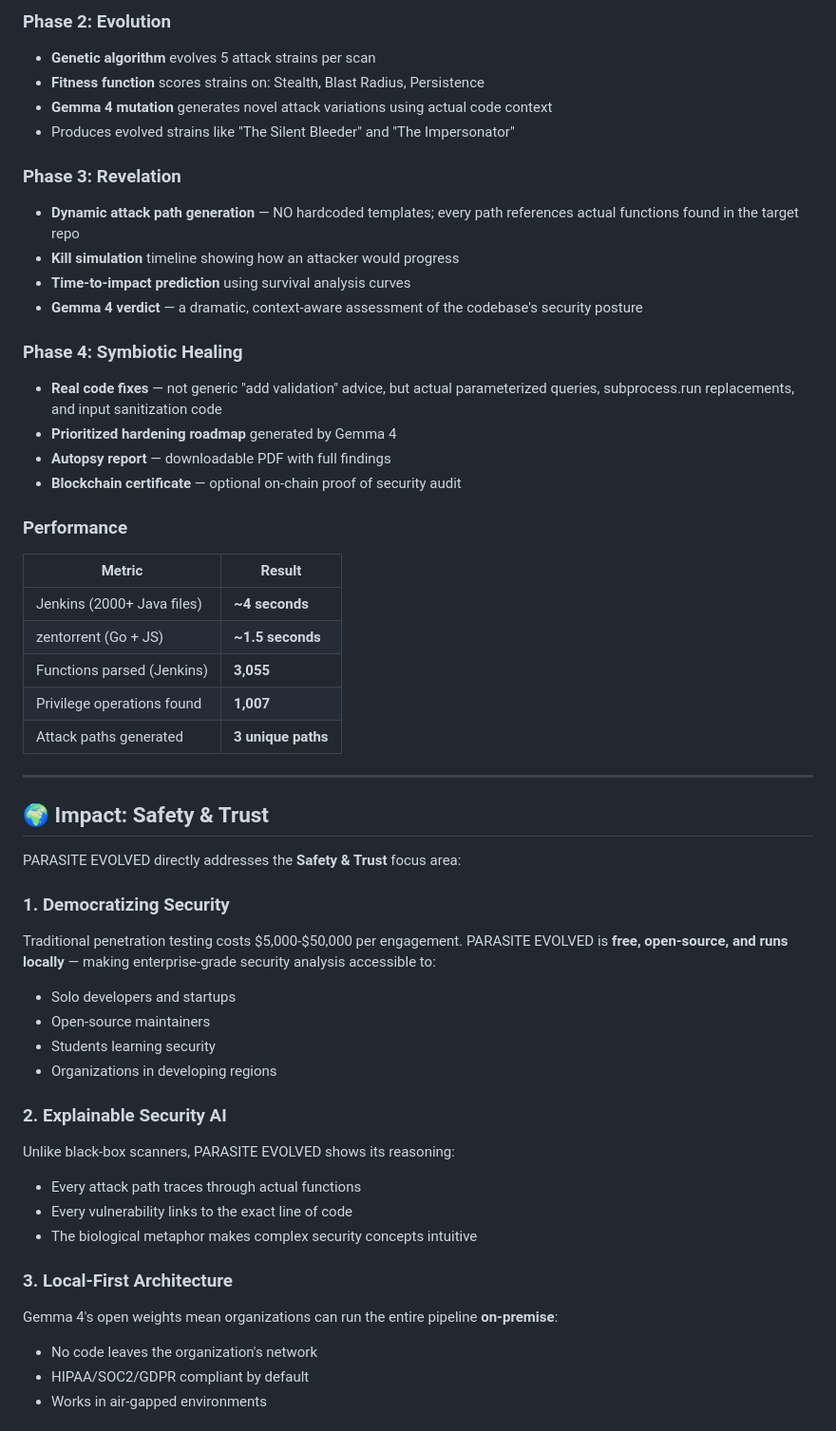
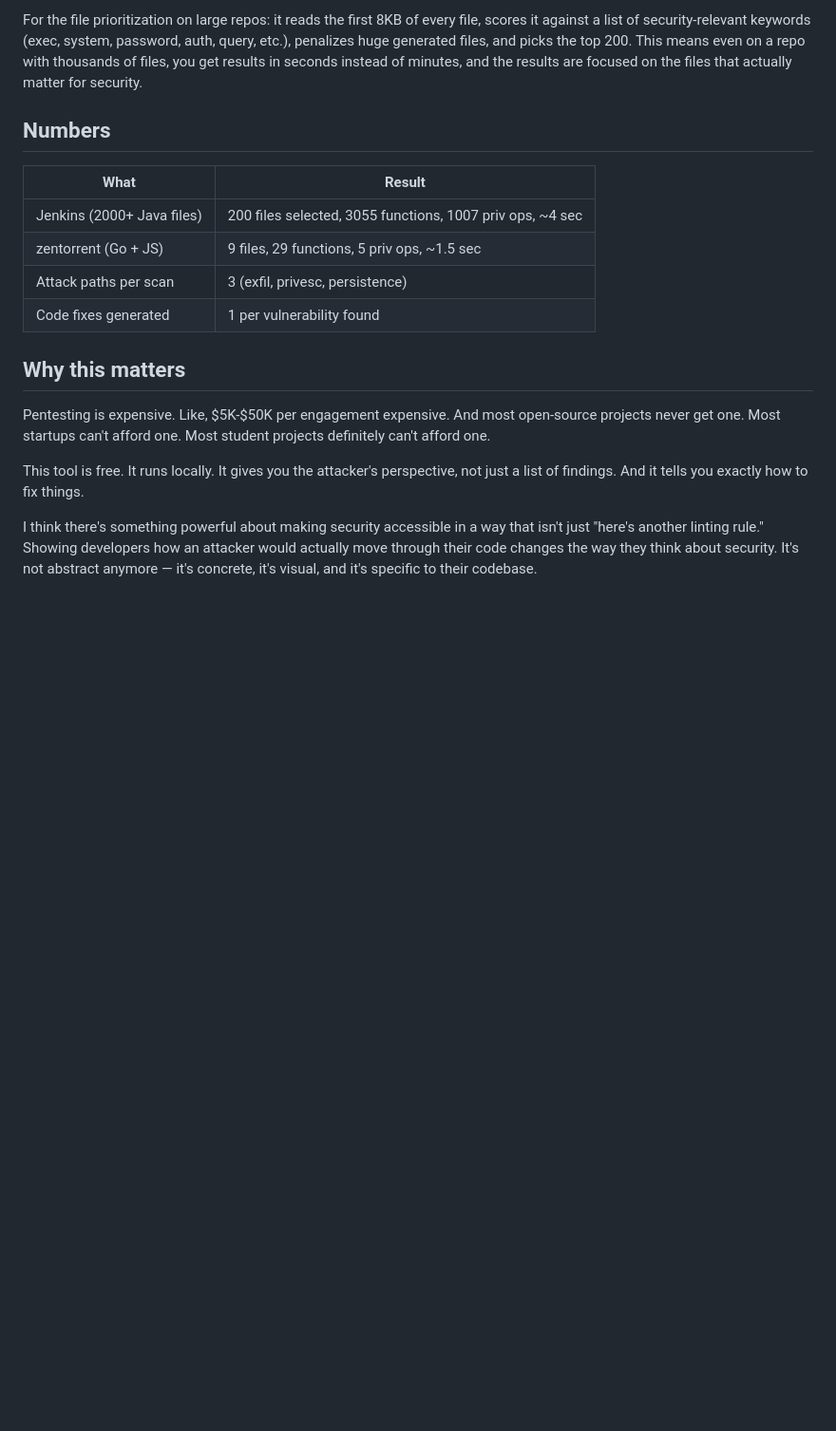
Before and after one commit to subwaycookiecrunch/Google-Gemma-Project, a Markdown page: KAGGLE_SUBMISSION.md, the part around one of its changes. Shown at 95% size. Drawn GitHub-style; blank space fills up the shorter version.

```diff
--- a/KAGGLE_SUBMISSION.md
+++ b/KAGGLE_SUBMISSION.md
@@ -75,53 +43,20 @@ Gemma 4 is the intelligence core of the system. We chose Gemma 4 because:
 
-### Phase 2: Evolution
-- **Genetic algorithm** evolves 5 attack strains per scan
-- **Fitness function** scores strains on: Stealth, Blast Radius, Persistence
-- **Gemma 4 mutation** generates novel attack variations using actual code context
-- Produces evolved strains like "The Silent Bleeder" and "The Impersonator"
+For the file prioritization on large repos: it reads the first 8KB of every file, scores it against a list of security-relevant keywords (exec, system, password, auth, query, etc.), penalizes huge generated files, and picks the top 200. This means even on a repo with thousands of files, you get results in seconds instead of minutes, and the results are focused on the files that actually matter for security.
 
-### Phase 3: Revelation
-- **Dynamic attack path generation** — NO hardcoded templates; every path references actual functions found in the target repo
-- **Kill simulation** timeline showing how an attacker would progress
-- **Time-to-impact prediction** using survival analysis curves
-- **Gemma 4 verdict** — a dramatic, context-aware assessment of the codebase's security posture
+## Numbers
 
-### Phase 4: Symbiotic Healing
-- **Real code fixes** — not generic "add validation" advice, but actual parameterized queries, subprocess.run replacements, and input sanitization code
-- **Prioritized hardening roadmap** generated by Gemma 4
-- **Autopsy report** — downloadable PDF with full findings
-- **Blockchain certificate** — optional on-chain proof of security audit
+| What | Result |
+|------|--------|
+| Jenkins (2000+ Java files) | 200 files selected, 3055 functions, 1007 priv ops, ~4 sec |
+| zentorrent (Go + JS) | 9 files, 29 functions, 5 priv ops, ~1.5 sec |
+| Attack paths per scan | 3 (exfil, privesc, persistence) |
+| Code fixes generated | 1 per vulnerability found |
 
-### Performance
-| Metric | Result |
-|--------|--------|
-| Jenkins (2000+ Java files) | **~4 seconds** |
-| zentorrent (Go + JS) | **~1.5 seconds** |
-| Functions parsed (Jenkins) | **3,055** |
-| Privilege operations found | **1,007** |
-| Attack paths generated | **3 unique paths** |
+## Why this matters
 
----
+Pentesting is expensive. Like, $5K-$50K per engagement expensive. And most open-source projects never get one. Most startups can't afford one. Most student projects definitely can't afford one.
 
-## 🌍 Impact: Safety & Trust
+This tool is free. It runs locally. It gives you the attacker's perspective, not just a list of findings. And it tells you exactly how to fix things.
 
-PARASITE EVOLVED directly addresses the **Safety & Trust** focus area:
+I think there's something powerful about making security accessible in a way that isn't just "here's another linting rule." Showing developers how an attacker would actually move through their code changes the way they think about security. It's not abstract anymore — it's concrete, it's visual, and it's specific to their codebase.
 
-### 1. Democratizing Security
-Traditional penetration testing costs $5,000-$50,000 per engagement. PARASITE EVOLVED is **free, open-source, and runs locally** — making enterprise-grade security analysis accessible to:
-- Solo developers and startups
-- Open-source maintainers
-- Students learning security
-- Organizations in developing regions
-
-### 2. Explainable Security AI
-Unlike black-box scanners, PARASITE EVOLVED shows its reasoning:
-- Every attack path traces through actual functions
-- Every vulnerability links to the exact line of code
-- The biological metaphor makes complex security concepts intuitive
-
-### 3. Local-First Architecture
-Gemma 4's open weights mean organizations can run the entire pipeline **on-premise**:
-- No code leaves the organization's network
-- HIPAA/SOC2/GDPR compliant by default
-- Works in air-gapped environments
-
```
Also changed, not shown: other parts of KAGGLE_SUBMISSION.md (+30 -89 lines).
